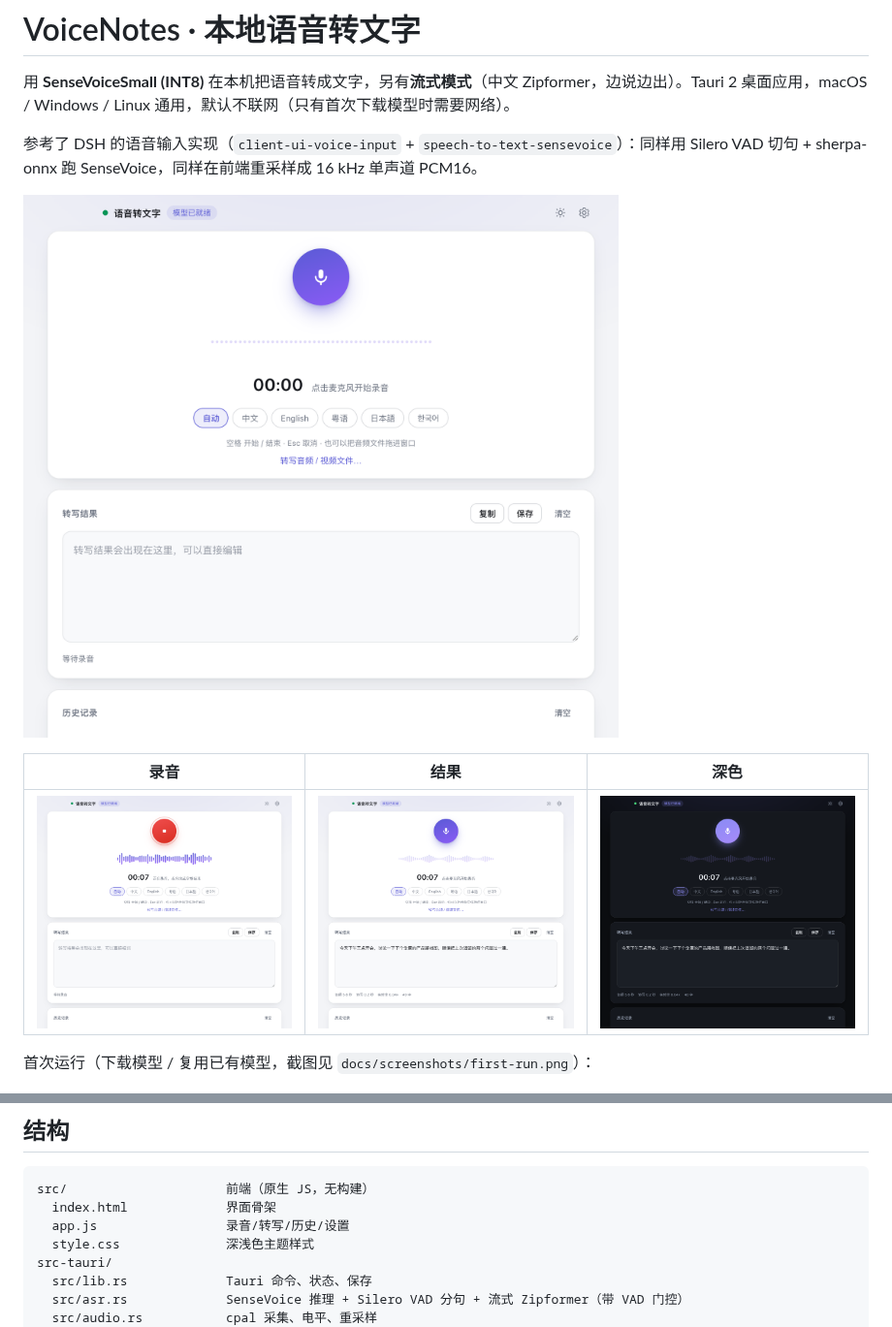
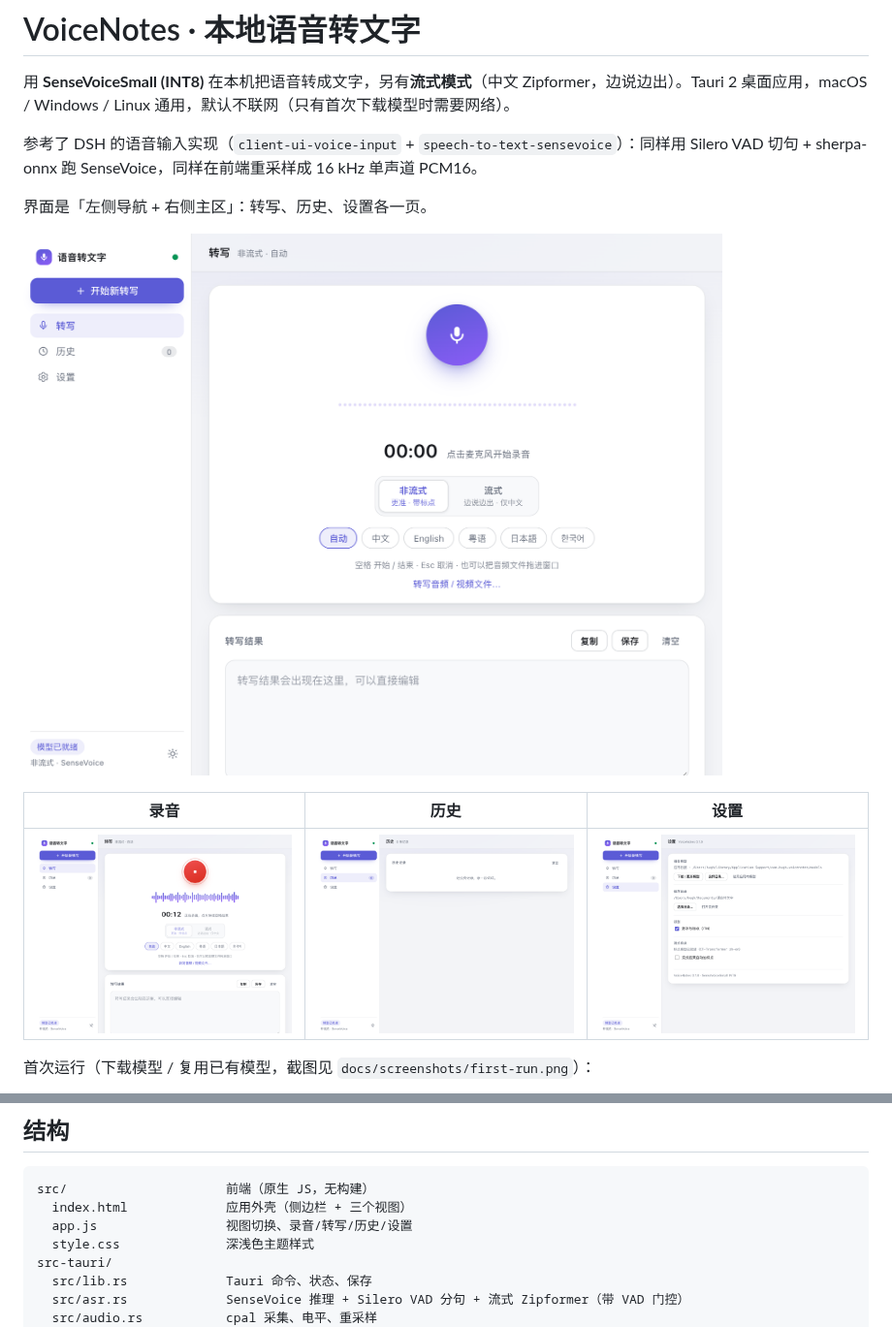
Before and after one commit to bytes-astra/voice-notes, a Markdown page: README.md, 2 parts joined by grey strips. Shown at 97% size. GitHub-like rendering; pictures changed too: docs/screenshots/dark.png, docs/screenshots/history.png (added), docs/screenshots/ready.png.

Commit message:
feat(ui): 改成侧边栏 + 主区布局
- 左侧栏：品牌/状态、开始新转写、转写/历史/设置导航、模型状态、主题
- 右侧主区：标题栏（视图名 + 模式/语言）+ 滚动内容
- 历史与设置从卡片/弹窗改为独立页面；Esc 返回转写
- 录音中禁止切页；新转写按钮在录音中禁用
- macOS 侧边栏顶部为红绿灯留 78px
- 窗口默认 980×760

````diff
--- a/README.md
+++ b/README.md
@@ -4,11 +4,13 @@
 
 参考了 DSH 的语音输入实现（`client-ui-voice-input` + `speech-to-text-sensevoice`）：同样用 Silero VAD 切句 + sherpa-onnx 跑 SenseVoice，同样在前端重采样成 16 kHz 单声道 PCM16。
 
+界面是「左侧导航 + 右侧主区」：转写、历史、设置各一页。
+
 ![主界面](docs/screenshots/ready.png)
 
-| 录音 | 结果 | 深色 |
+| 录音 | 历史 | 设置 |
 | --- | --- | --- |
-| ![录音](docs/screenshots/recording.png) | ![结果](docs/screenshots/result.png) | ![深色](docs/screenshots/dark.png) |
+| ![录音](docs/screenshots/recording.png) | ![历史](docs/screenshots/history.png) | ![设置](docs/screenshots/settings.png) |
 
 首次运行（下载模型 / 复用已有模型，截图见 `docs/screenshots/first-run.png`）：
 
@@ -74,8 +76,8 @@ npm run build        # 打包（macOS: .app/.dmg；Windows: .msi/.exe）
 
 ```
 src/                     前端（原生 JS，无构建）
-  index.html             界面骨架
-  app.js                 录音/转写/历史/设置
+  index.html             应用外壳（侧边栏 + 三个视图）
+  app.js                 视图切换、录音/转写/历史/设置
   style.css              深浅色主题样式
 src-tauri/
   src/lib.rs             Tauri 命令、状态、保存
````
Also changed, not shown: AGENTS.md (+2 -1 lines), 4 other files.
